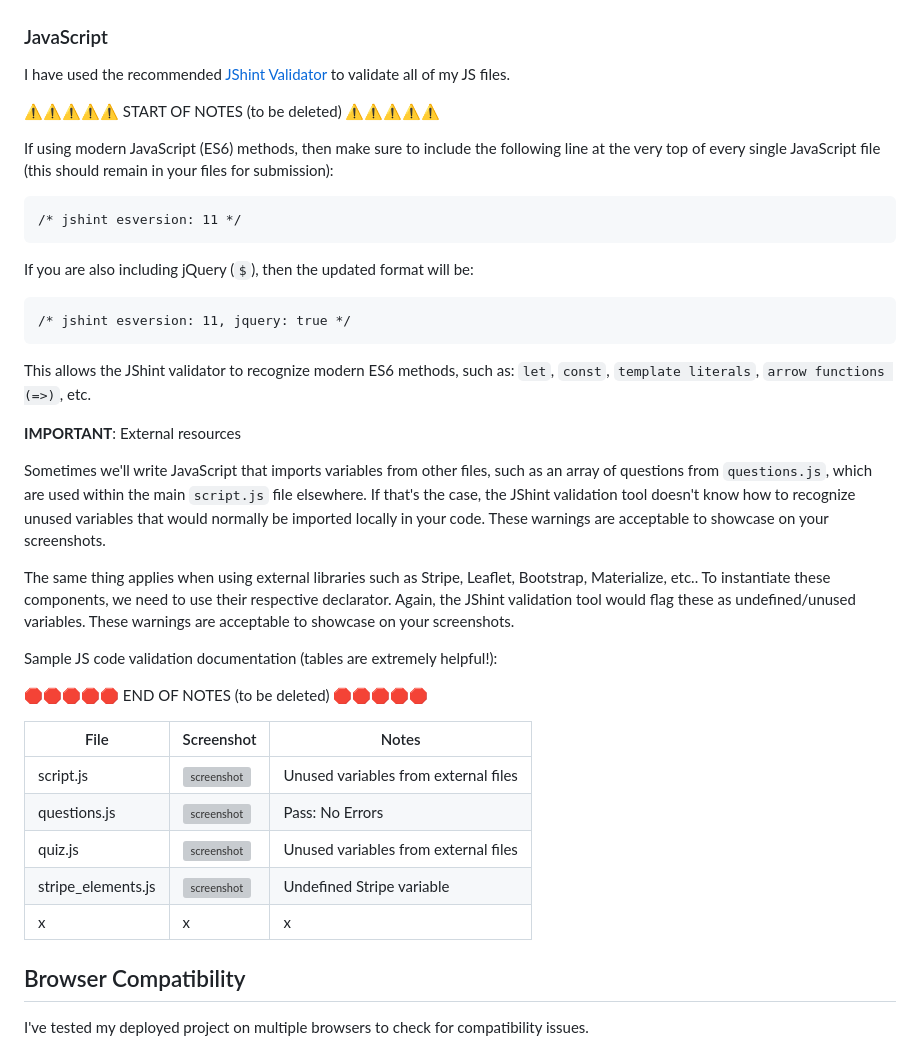
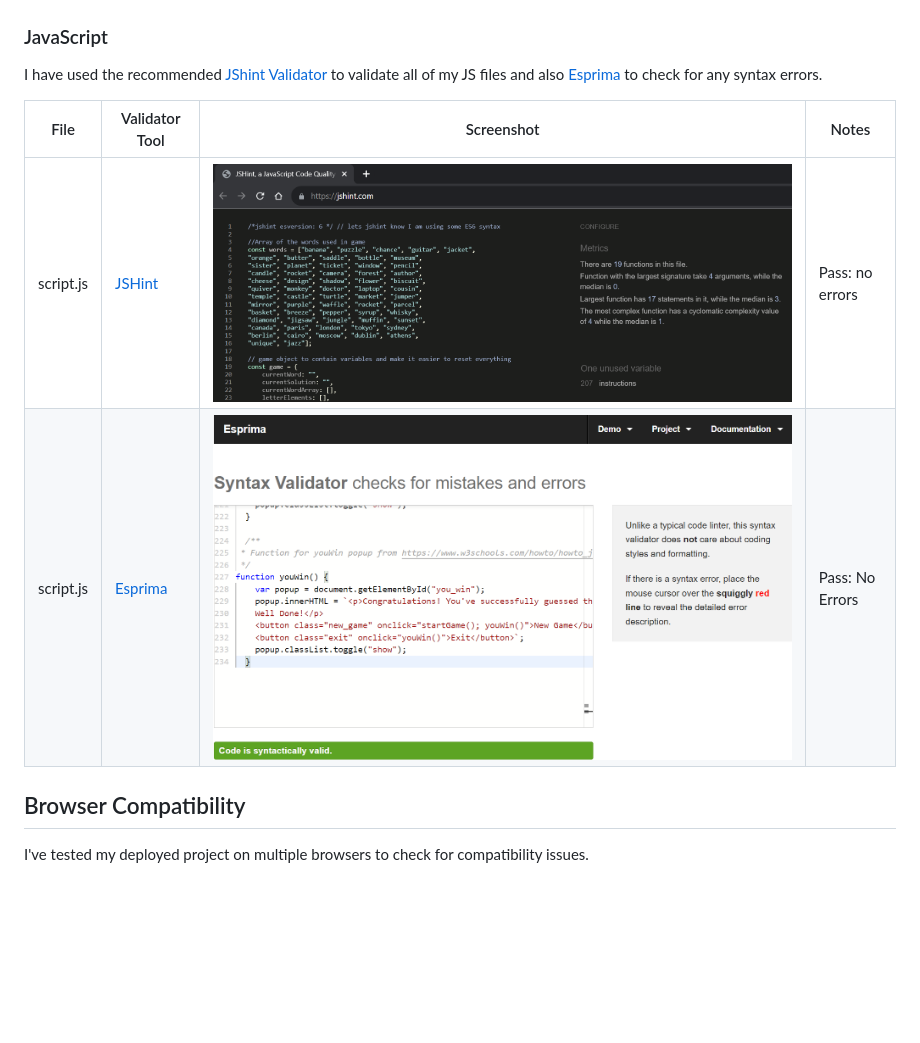
Before and after one commit to treggs1/code-institute-project2, a Markdown page: TESTING.md, the part around the change. Drawn GitHub-style; pictures changed too: documentation/esprima.png (added), documentation/js-validation-game.png (added); blank space fills up the shorter version; grey boxes are pictures that could not be loaded.

Commit message:
Update javascript section of testing.md

```diff
--- a/TESTING.md
+++ b/TESTING.md
@@ -33,46 +33,12 @@ I have used the recommended [CSS Jigsaw Validator](https://jigsaw.w3.org/css-val
 
 ### JavaScript
 
-I have used the recommended [JShint Validator](https://jshint.com) to validate all of my JS files.
+I have used the recommended [JShint Validator](https://jshint.com) to validate all of my JS files and also [Esprima](https://esprima.org/demo/validate.html) to check for any syntax errors.
 
-⚠️⚠️⚠️⚠️⚠️ START OF NOTES (to be deleted) ⚠️⚠️⚠️⚠️⚠️
-
-If using modern JavaScript (ES6) methods, then make sure to include the following
-line at the very top of every single JavaScript file (this should remain in your files for submission):
-
-    /* jshint esversion: 11 */
-
-If you are also including jQuery (`$`), then the updated format will be:
-
-    /* jshint esversion: 11, jquery: true */
-
-This allows the JShint validator to recognize modern ES6 methods, such as:
-`let`, `const`, `template literals`, `arrow functions (=>)`, etc.
-
-**IMPORTANT**: External resources
-
-Sometimes we'll write JavaScript that imports variables from other files, such as an array of questions
-from `questions.js`, which are used within the main `script.js` file elsewhere.
-If that's the case, the JShint validation tool doesn't know how to recognize unused variables
-that would normally be imported locally in your code.
-These warnings are acceptable to showcase on your screenshots.
-
-The same thing applies when using external libraries such as Stripe, Leaflet, Bootstrap, Materialize, etc..
-To instantiate these components, we need to use their respective declarator.
-Again, the JShint validation tool would flag these as undefined/unused variables.
-These warnings are acceptable to showcase on your screenshots.
-
-Sample JS code validation documentation (tables are extremely helpful!):
-
-🛑🛑🛑🛑🛑 END OF NOTES (to be deleted) 🛑🛑🛑🛑🛑
-
-| File | Screenshot | Notes |
-| --- | --- | --- |
-| script.js | ![screenshot](documentation/js-validation-script.png) | Unused variables from external files |
-| questions.js | ![screenshot](documentation/js-validation-questions.png) | Pass: No Errors |
-| quiz.js | ![screenshot](documentation/js-validation-quiz.png) | Unused variables from external files |
-| stripe_elements.js | ![screenshot](documentation/js-validation-stripe.png) | Undefined Stripe variable |
-| x | x | x | repeat for all remaining JavaScript files |
+| File | Validator Tool |Screenshot | Notes |
+| --- | --- | --- | --- |
+| script.js | [JSHint](https://jshint.com/) |![JSHint Results Screenshot](documentation/js-validation-game.png) | Pass: no errors |
+| script.js | [Esprima](https://esprima.org/demo/validate.html)  |![Esprima Results Screenshot](documentation/esprima.png)  | Pass: No Errors |
 
 
 ## Browser Compatibility
```
Also changed, not shown: 1 other file.
